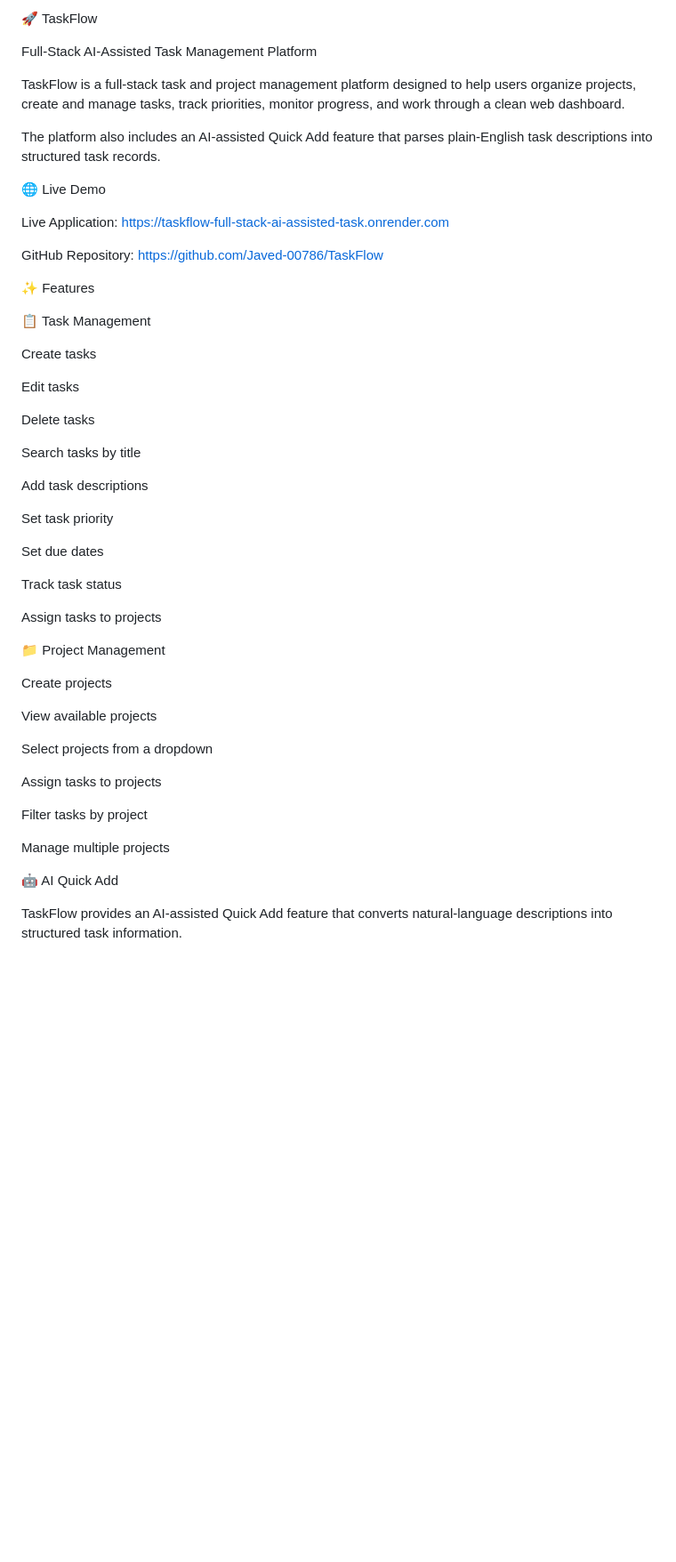
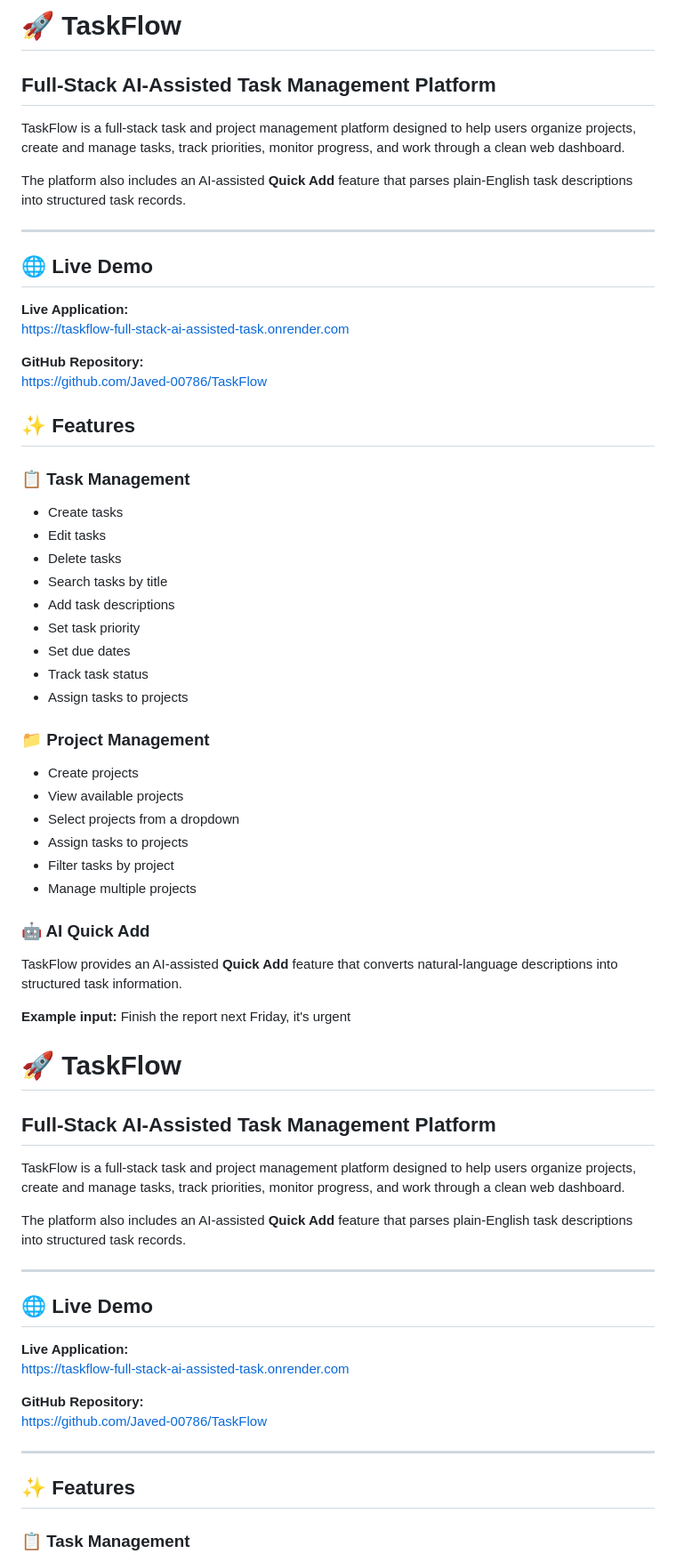
Before and after one commit to Javed-00786/TaskFlow, a Markdown page: README.md, the part around one of its changes. Shown at 89% size. GitHub-like rendering; blank space fills up the shorter version.

Commit message:
Improve professional README

```diff
--- a/README.md
+++ b/README.md
@@ -1,56 +1,73 @@
-🚀 TaskFlow
+# 🚀 TaskFlow
 
-Full-Stack AI-Assisted Task Management Platform
+## Full-Stack AI-Assisted Task Management Platform
 
 TaskFlow is a full-stack task and project management platform designed to help users organize projects, create and manage tasks, track priorities, monitor progress, and work through a clean web dashboard.
 
-The platform also includes an AI-assisted Quick Add feature that parses plain-English task descriptions into structured task records.
+The platform also includes an AI-assisted **Quick Add** feature that parses plain-English task descriptions into structured task records.
 
-🌐 Live Demo
+---
 
-Live Application:
+## 🌐 Live Demo
+
+**Live Application:**
 https://taskflow-full-stack-ai-assisted-task.onrender.com
 
-GitHub Repository:
+**GitHub Repository:**
 https://github.com/Javed-00786/TaskFlow
 
-✨ Features
 
-📋 Task Management
+## ✨ Features
 
-Create tasks
+### 📋 Task Management
 
-Edit tasks
+- Create tasks
+- Edit tasks
+- Delete tasks
+- Search tasks by title
+- Add task descriptions
+- Set task priority
+- Set due dates
+- Track task status
+- Assign tasks to projects
 
-Delete tasks
+### 📁 Project Management
 
-Search tasks by title
+- Create projects
+- View available projects
+- Select projects from a dropdown
+- Assign tasks to projects
+- Filter tasks by project
+- Manage multiple projects
 
-Add task descriptions
+### 🤖 AI Quick Add
 
-Set task priority
+TaskFlow provides an AI-assisted **Quick Add** feature that converts natural-language descriptions into structured task information.
 
-Set due dates
+**Example input:**
+Finish the report next Friday, it's urgent
 
-Track task status
+# 🚀 TaskFlow
 
-Assign tasks to projects
+## Full-Stack AI-Assisted Task Management Platform
 
-📁 Project Management
+TaskFlow is a full-stack task and project management platform designed to help users organize projects, create and manage tasks, track priorities, monitor progress, and work through a clean web dashboard.
 
-Create projects
+The platform also includes an AI-assisted **Quick Add** feature that parses plain-English task descriptions into structured task records.
 
-View available projects
+---
 
-Select projects from a dropdown
+## 🌐 Live Demo
 
-Assign tasks to projects
+**Live Application:**
+https://taskflow-full-stack-ai-assisted-task.onrender.com
 
-Filter tasks by project
+**GitHub Repository:**
+https://github.com/Javed-00786/TaskFlow
 
-Manage multiple projects
+---
 
-🤖 AI Quick Add
+## ✨ Features
 
-TaskFlow provides an AI-assisted Quick Add feature that converts natural-language descriptions into structured task information.
+### 📋 Task Management
 
```
Also changed, not shown: other parts of README.md (+145 -469 lines).
